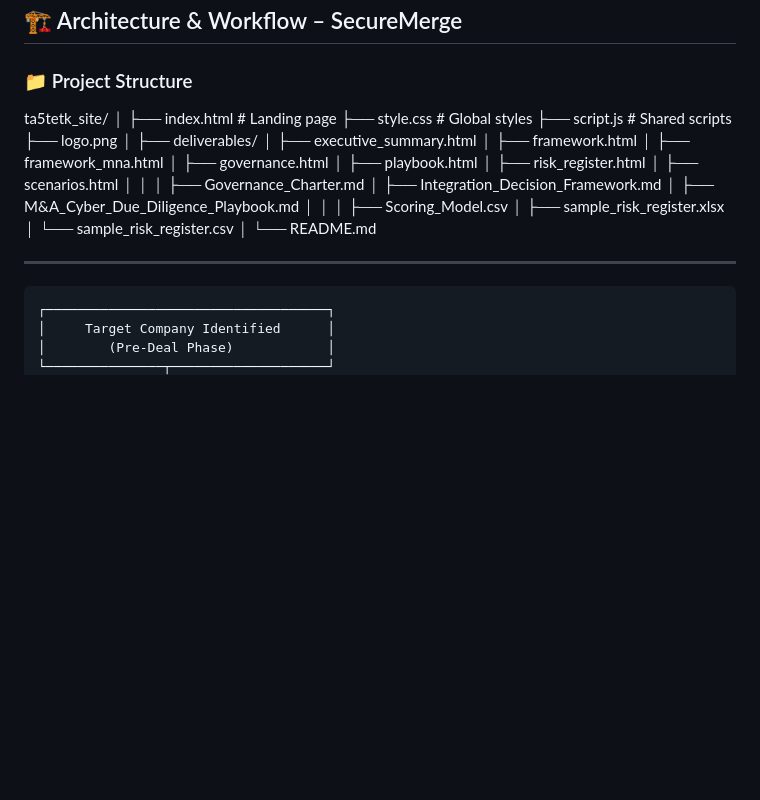
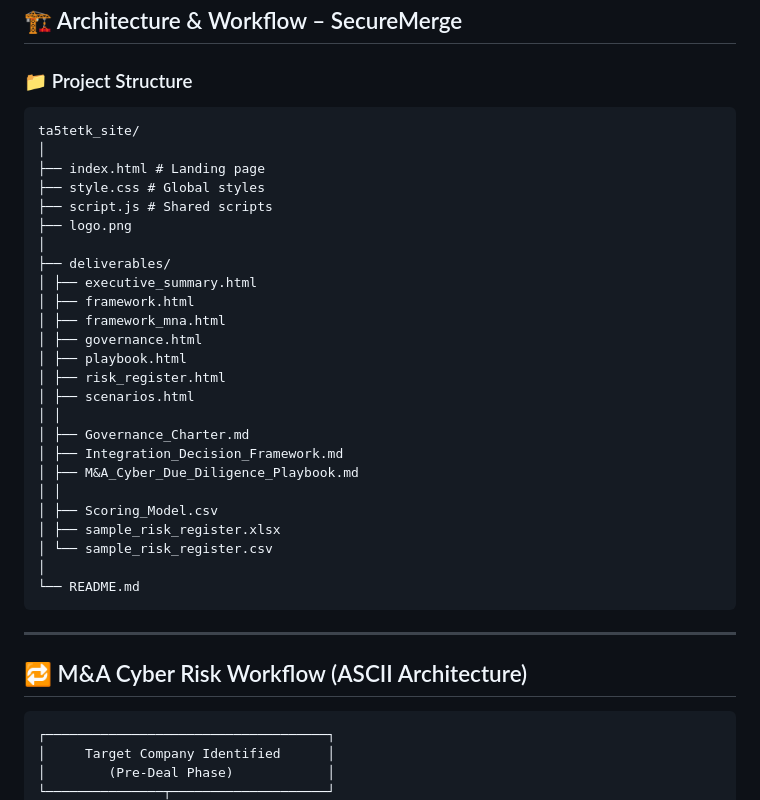
Before and after one commit to ahme-mahmoud/SecureMerge-MA-Cyber-Risk, a Markdown page: README.md, the part around the change printed below. Drawn GitHub-style; blank space fills up the shorter version.

````diff
--- a/README.md
+++ b/README.md
@@ -33,6 +33,7 @@ The framework covers:
 ## 🏗️ Architecture & Workflow – SecureMerge
 
 ### 📁 Project Structure
+```
 ta5tetk_site/
 │
 ├── index.html # Landing page
@@ -58,11 +59,12 @@ ta5tetk_site/
 │ └── sample_risk_register.csv
 │
 └── README.md
-
+```
 ---
 
+## 🔁 M&A Cyber Risk Workflow (ASCII Architecture)
 
-```Workflow
+```
 ┌────────────────────────────────────┐
 │     Target Company Identified      │
 │        (Pre-Deal Phase)            │
````
Also changed, not shown: other parts of README.md (+1 -1 lines).
